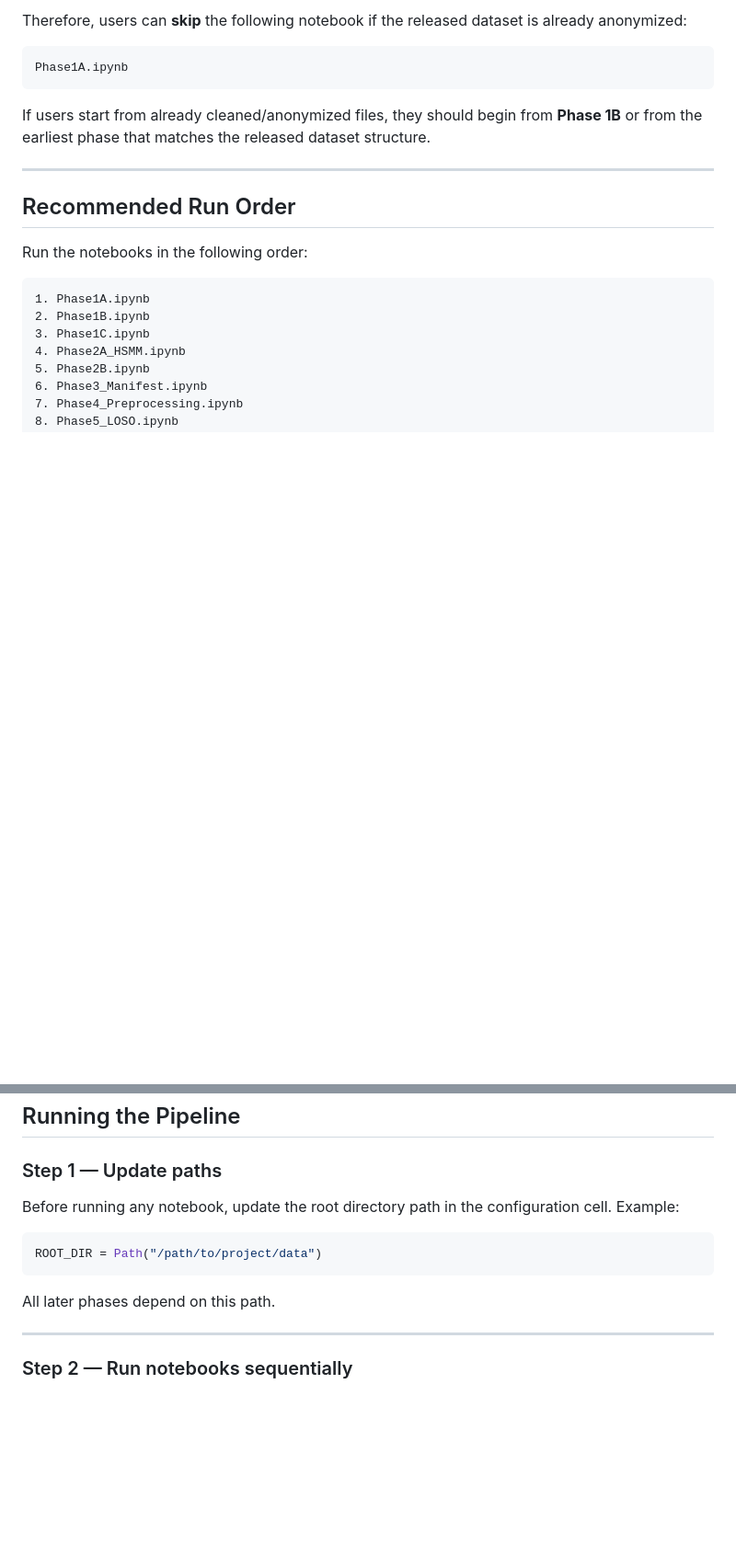
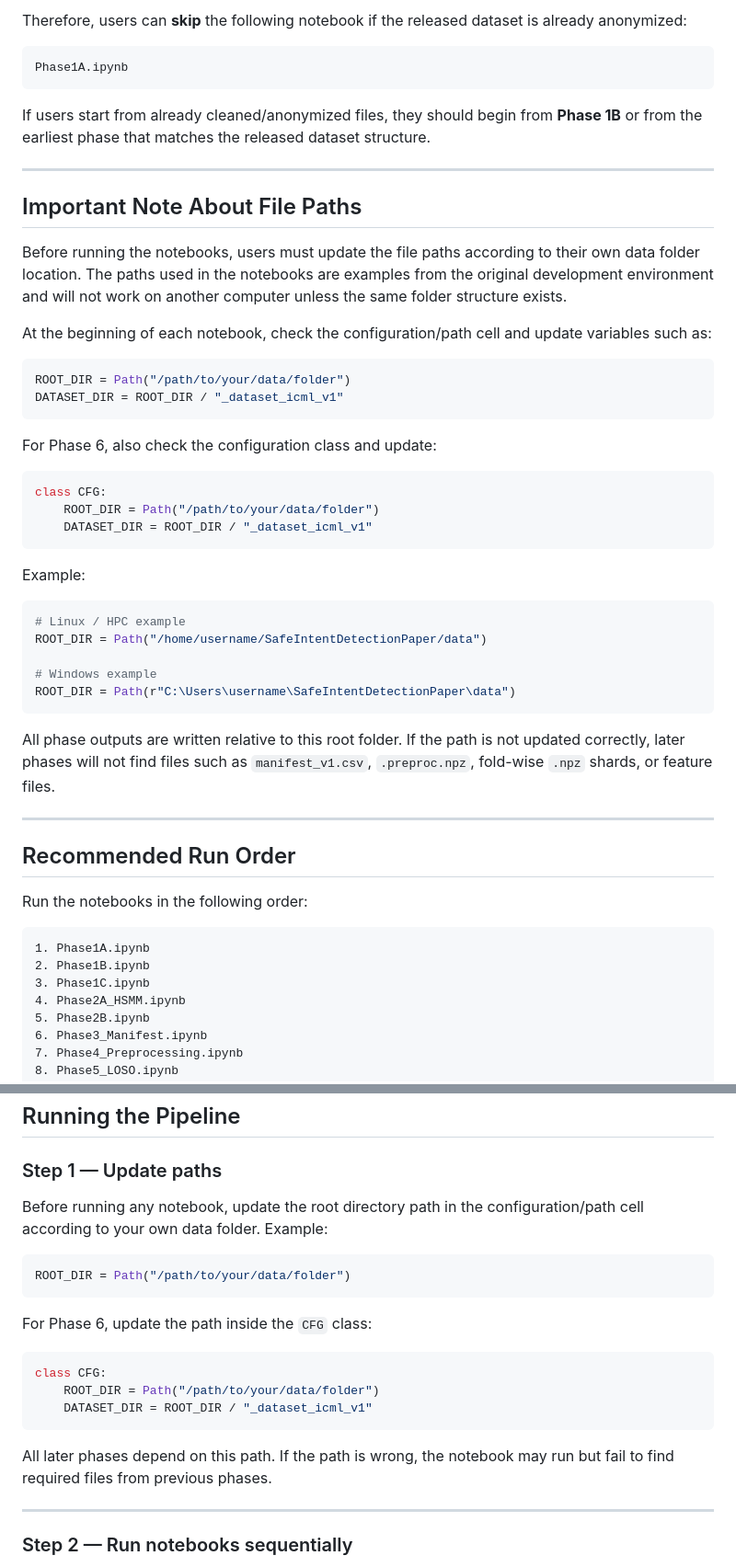
Before and after one commit to madibabaiasl/SafeIntentDetectionPaper, a Markdown page: Notebooks/README.md, 2 parts joined by grey strips. Shown at 92% size. Drawn GitHub-style; blank space fills up the shorter version.

````diff
--- a/Notebooks/README.md
+++ b/Notebooks/README.md
@@ -36,6 +36,39 @@ Phase1A.ipynb
 ```
 
 If users start from already cleaned/anonymized files, they should begin from **Phase 1B** or from the earliest phase that matches the released dataset structure.
+
+---
+
+## Important Note About File Paths
+
+Before running the notebooks, users must update the file paths according to their own data folder location. The paths used in the notebooks are examples from the original development environment and will not work on another computer unless the same folder structure exists.
+
+At the beginning of each notebook, check the configuration/path cell and update variables such as:
+
+```python
+ROOT_DIR = Path("/path/to/your/data/folder")
+DATASET_DIR = ROOT_DIR / "_dataset_icml_v1"
+```
+
+For Phase 6, also check the configuration class and update:
+
+```python
+class CFG:
+    ROOT_DIR = Path("/path/to/your/data/folder")
+    DATASET_DIR = ROOT_DIR / "_dataset_icml_v1"
+```
+
+Example:
+
+```python
+# Linux / HPC example
+ROOT_DIR = Path("/home/username/SafeIntentDetectionPaper/data")
+
+# Windows example
+ROOT_DIR = Path(r"C:\Users\username\SafeIntentDetectionPaper\data")
+```
+
+All phase outputs are written relative to this root folder. If the path is not updated correctly, later phases will not find files such as `manifest_v1.csv`, `.preproc.npz`, fold-wise `.npz` shards, or feature files.
 
 ---
 
@@ -309,13 +342,21 @@ The actual data directory may be outside the repository. Update the root path va
 
 ### Step 1 — Update paths
 
-Before running any notebook, update the root directory path in the configuration cell. Example:
+Before running any notebook, update the root directory path in the configuration/path cell according to your own data folder. Example:
 
 ```python
-ROOT_DIR = Path("/path/to/project/data")
+ROOT_DIR = Path("/path/to/your/data/folder")
 ```
 
-All later phases depend on this path.
+For Phase 6, update the path inside the `CFG` class:
+
+```python
+class CFG:
+    ROOT_DIR = Path("/path/to/your/data/folder")
+    DATASET_DIR = ROOT_DIR / "_dataset_icml_v1"
+```
+
+All later phases depend on this path. If the path is wrong, the notebook may run but fail to find required files from previous phases.
 
 ---
 
````
